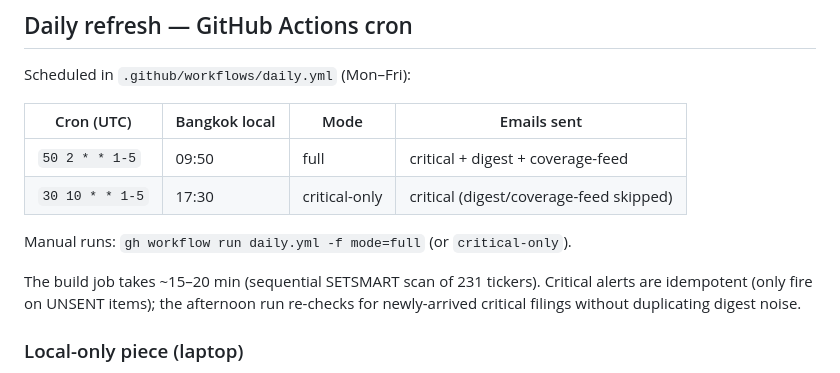
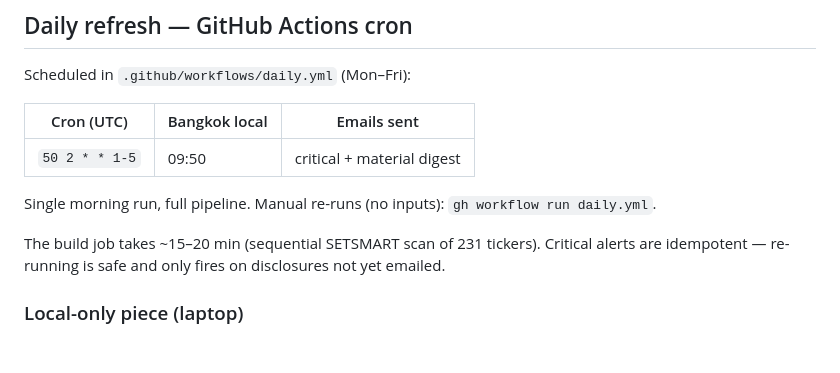
Before and after one commit to tasinpongk-jpg/is1-coverage-dashboard, a Markdown page: README.md, the part around the change. Rendered like a GitHub page; blank space fills up the shorter version.

Commit message:
docs(readme): align cron table with single-run schedule
Today's pipeline simplification dropped the 17:30 BKK afternoon cron and
the workflow_dispatch mode input, but README's "Daily refresh" table
still listed both crons and `-f mode=full`. MIGRATION.md was updated in
the refactor commit; README missed.

Now reflects: one morning cron, no mode input, no coverage-feed.

```diff
--- a/README.md
+++ b/README.md
@@ -71,16 +71,16 @@ auto-deploys on push. See `MIGRATION.md` for the full system reference.
 
 Scheduled in `.github/workflows/daily.yml` (Mon–Fri):
 
-| Cron (UTC) | Bangkok local | Mode | Emails sent |
-|---|---|---|---|
-| `50 2 * * 1-5` | 09:50 | full | critical + digest + coverage-feed |
-| `30 10 * * 1-5` | 17:30 | critical-only | critical (digest/coverage-feed skipped) |
+| Cron (UTC) | Bangkok local | Emails sent |
+|---|---|---|
+| `50 2 * * 1-5` | 09:50 | critical + material digest |
 
-Manual runs: `gh workflow run daily.yml -f mode=full` (or `critical-only`).
+Single morning run, full pipeline. Manual re-runs (no inputs):
+`gh workflow run daily.yml`.
 
 The build job takes ~15–20 min (sequential SETSMART scan of 231 tickers).
-Critical alerts are idempotent (only fire on UNSENT items); the afternoon run
-re-checks for newly-arrived critical filings without duplicating digest noise.
+Critical alerts are idempotent — re-running is safe and only fires on
+disclosures not yet emailed.
 
 ### Local-only piece (laptop)
 
```
